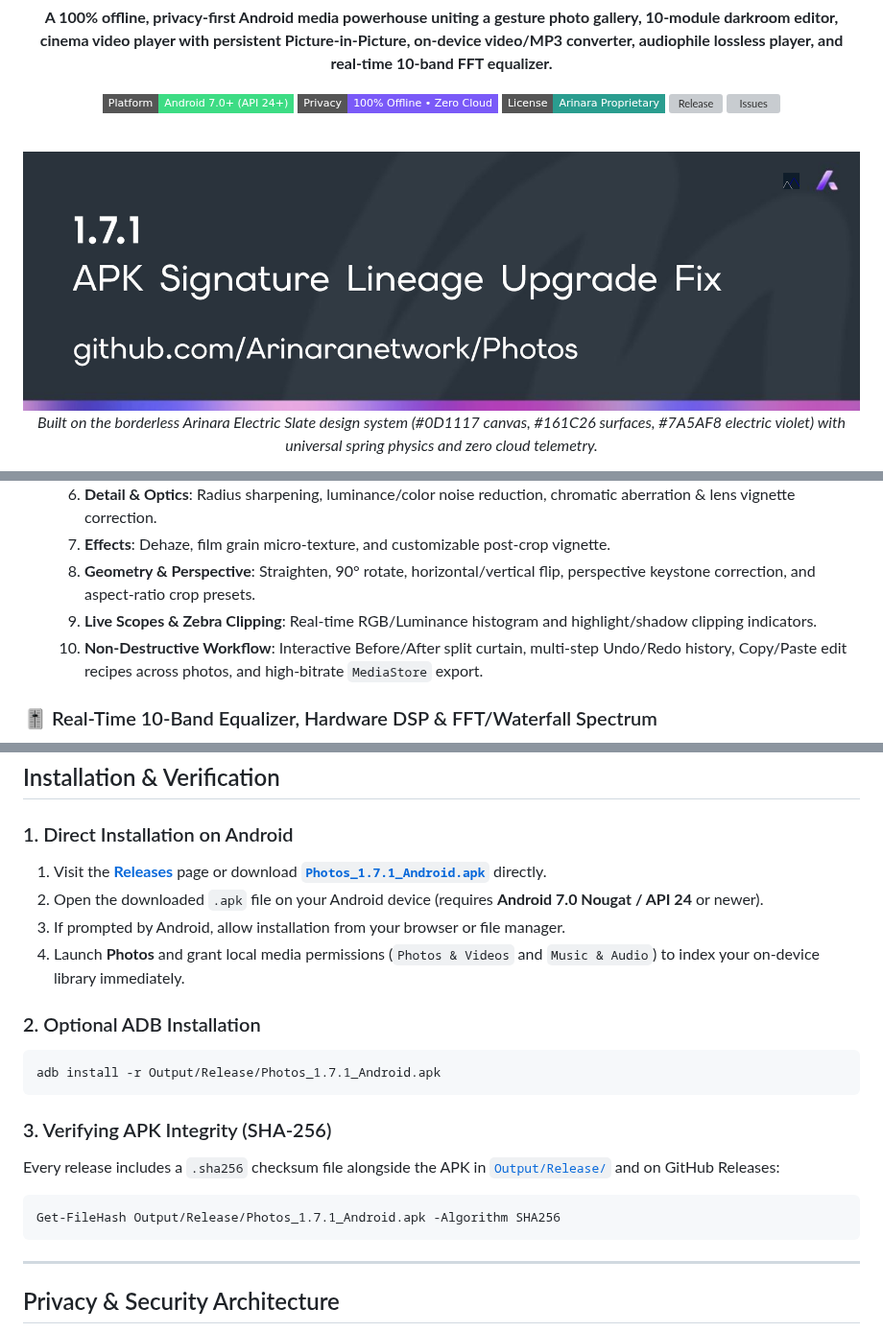
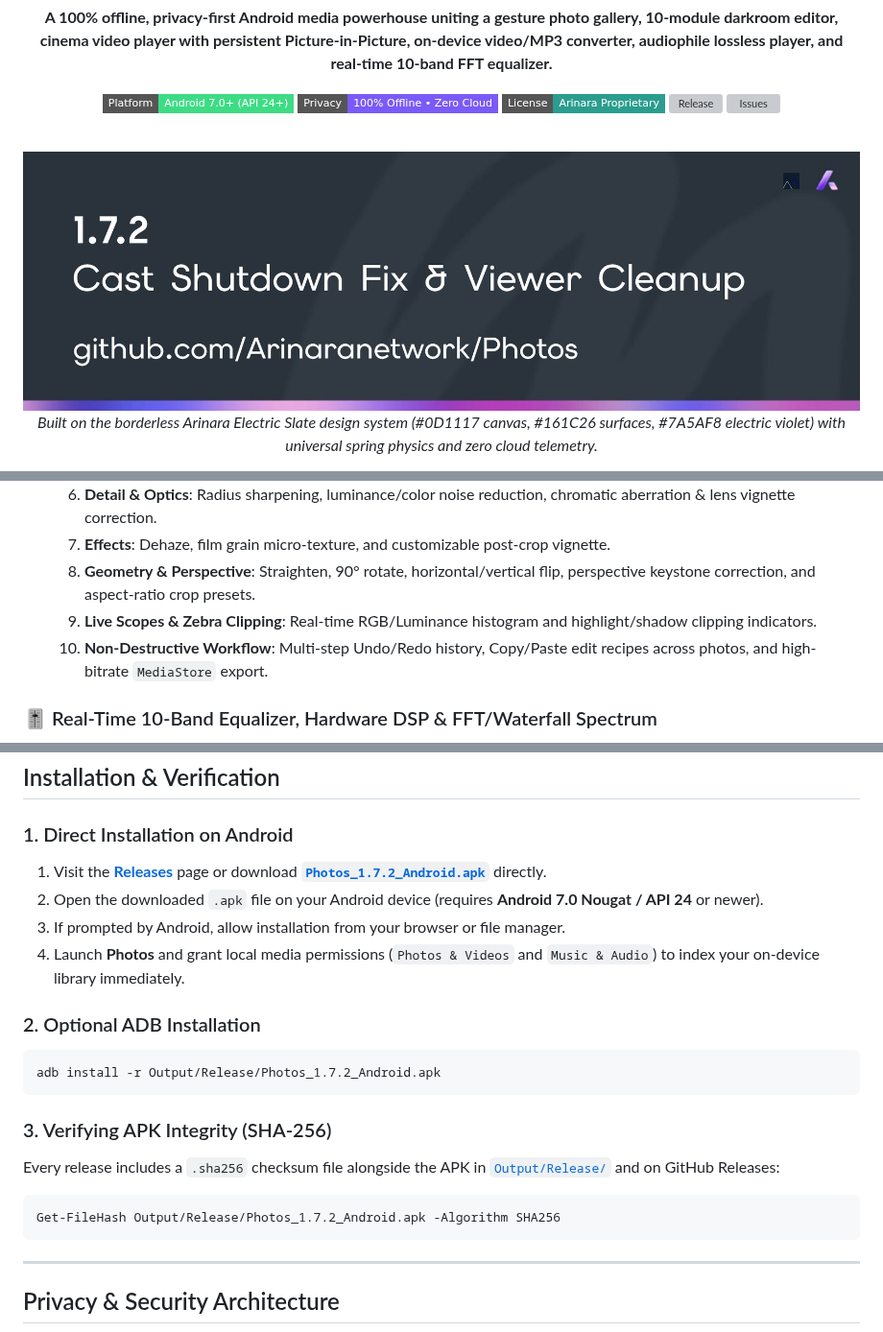
Before and after one commit to Arinaranetwork/Photos, a Markdown page: README.md, 3 parts joined by grey strips. Shown at 96% size. Rendered like a GitHub page; pictures changed too: Assets/Banners/PhotosBanner_1.7.2_2026-10-30.png (added); badges without logos; grey boxes are pictures that could not be loaded.

Commit message:
Release(1.7.2): 1-tap Lyric Cast shutdown fix and remove photo Slide curtain
Version: 1.7.2
Phase: 15
Anchors: A-001, A-002

````diff
--- a/README.md
+++ b/README.md
@@ -20,7 +20,7 @@ written consent from Arinara Network as sole legal owner of this codebase. -->
 
 <br />
 
-<img src="Assets/Banners/PhotosBanner_1.7.1_2026-10-30.png" alt="Photos 1.7.1 Banner" width="100%" />
+<img src="Assets/Banners/PhotosBanner_1.7.2_2026-10-30.png" alt="Photos 1.7.2 Banner" width="100%" />
 
 <p align="center">
   <i>Built on the borderless Arinara Electric Slate design system (#0D1117 canvas, #161C26 surfaces, #7A5AF8 electric violet) with universal spring physics and zero cloud telemetry.</i>
@@ -68,7 +68,7 @@ Instead of splitting workflows across separate gallery viewers, photo editors, v
   7. **Effects**: Dehaze, film grain micro-texture, and customizable post-crop vignette.
   8. **Geometry & Perspective**: Straighten, 90° rotate, horizontal/vertical flip, perspective keystone correction, and aspect-ratio crop presets.
   9. **Live Scopes & Zebra Clipping**: Real-time RGB/Luminance histogram and highlight/shadow clipping indicators.
-  10. **Non-Destructive Workflow**: Interactive Before/After split curtain, multi-step Undo/Redo history, Copy/Paste edit recipes across photos, and high-bitrate `MediaStore` export.
+  10. **Non-Destructive Workflow**: Multi-step Undo/Redo history, Copy/Paste edit recipes across photos, and high-bitrate `MediaStore` export.
 
 ### 🎚️ Real-Time 10-Band Equalizer, Hardware DSP & FFT/Waterfall Spectrum
 - **Hardware-Accelerated 10-Band EQ (`31 Hz – 16 kHz`)**: Powered by Android API 28+ `DynamicsProcessing` (`PreEq` + `PostEq` + Preamp gain) paired with hardware `Equalizer`, `BassBoost`, `Virtualizer`, Headphone Crossfeed, and `+15 dB` `LoudnessEnhancer`.
@@ -127,20 +128,20 @@ Full release notes are available in [`Changelog/Changelog_1.7.md`](Changelog/Cha
 ## Installation & Verification
 
 ### 1. Direct Installation on Android
-1. Visit the [**Releases**](https://github.com/Arinaranetwork/Photos/releases) page or download [**`Photos_1.7.1_Android.apk`**](https://github.com/Arinaranetwork/Photos/releases/download/v1.7.1-Beta/Photos_1.7.1_Android.apk) directly.
+1. Visit the [**Releases**](https://github.com/Arinaranetwork/Photos/releases) page or download [**`Photos_1.7.2_Android.apk`**](https://github.com/Arinaranetwork/Photos/releases/download/v1.7.2-Beta/Photos_1.7.2_Android.apk) directly.
 2. Open the downloaded `.apk` file on your Android device (requires **Android 7.0 Nougat / API 24** or newer).
 3. If prompted by Android, allow installation from your browser or file manager.
 4. Launch **Photos** and grant local media permissions (`Photos & Videos` and `Music & Audio`) to index your on-device library immediately.
 
 ### 2. Optional ADB Installation
 ```powershell
-adb install -r Output/Release/Photos_1.7.1_Android.apk
+adb install -r Output/Release/Photos_1.7.2_Android.apk
 ```
 
 ### 3. Verifying APK Integrity (SHA-256)
 Every release includes a `.sha256` checksum file alongside the APK in [`Output/Release/`](Output/Release/) and on GitHub Releases:
 ```powershell
-Get-FileHash Output/Release/Photos_1.7.1_Android.apk -Algorithm SHA256
+Get-FileHash Output/Release/Photos_1.7.2_Android.apk -Algorithm SHA256
 ```
 
 ---
````
Also changed, not shown: other parts of README.md (+3 -2 lines), Changelog/Changelog_1.7.md (+8 -3 lines), 4 other files.
